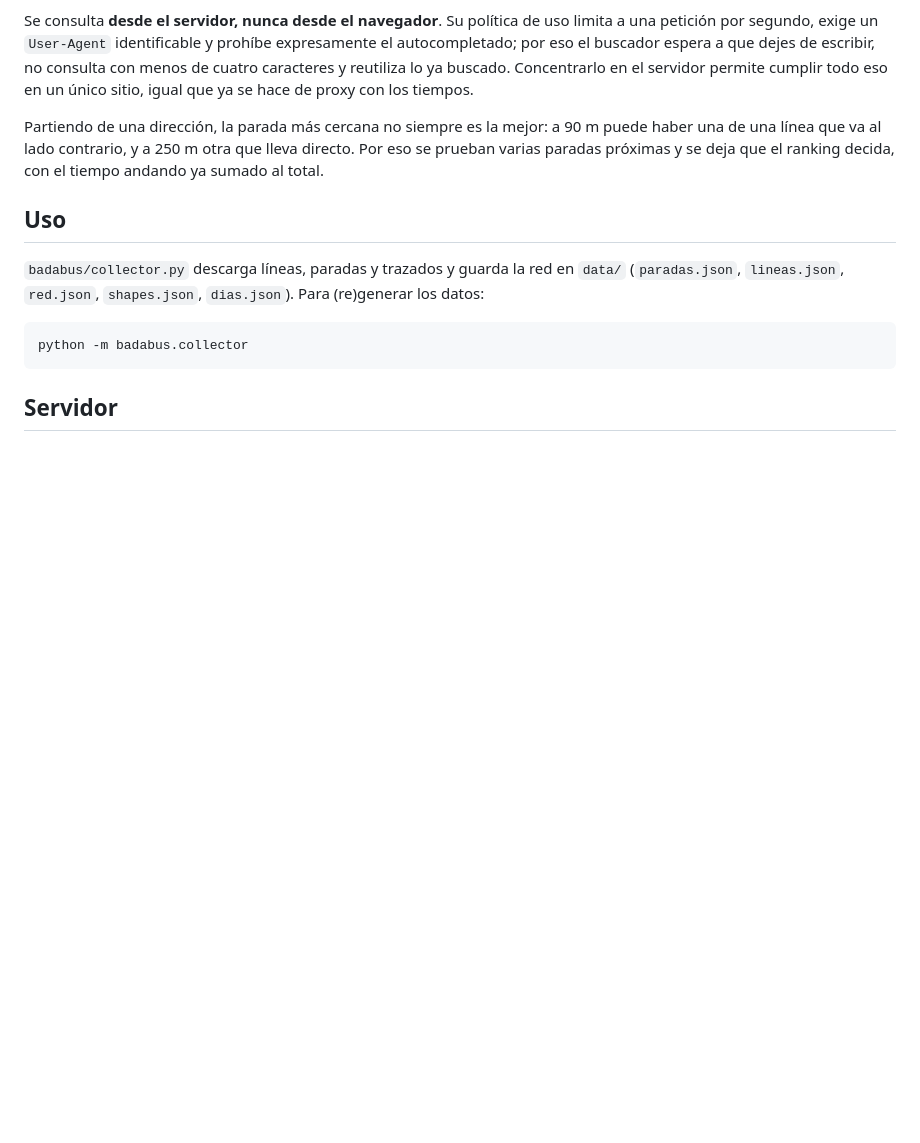
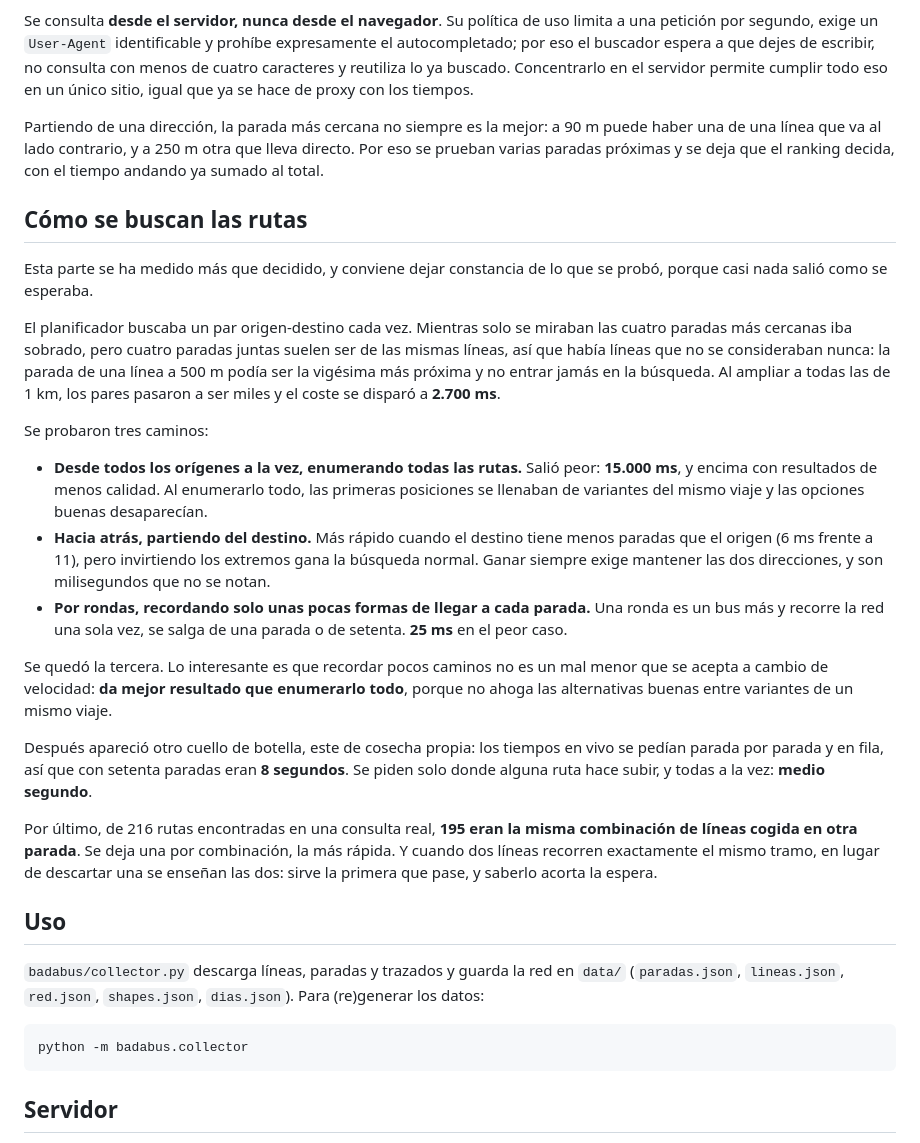
Before and after one commit to javierBF97/badabus, a Markdown page: README.md, the part around the change. Rendered like a GitHub page; blank space fills up the shorter version.

Commit message:
docs: update readme
Record how the route search was chosen: what was measured, and which
approaches were tried and dropped.

Co-Authored-By: Claude <noreply@anthropic.com>

```diff
--- a/README.md
+++ b/README.md
@@ -59,6 +59,42 @@ una de una línea que va al lado contrario, y a 250 m otra que lleva directo. Po
 prueban varias paradas próximas y se deja que el ranking decida, con el tiempo andando ya
 sumado al total.
 
+## Cómo se buscan las rutas
+
+Esta parte se ha medido más que decidido, y conviene dejar constancia de lo que se probó,
+porque casi nada salió como se esperaba.
+
+El planificador buscaba un par origen-destino cada vez. Mientras solo se miraban las cuatro
+paradas más cercanas iba sobrado, pero cuatro paradas juntas suelen ser de las mismas
+líneas, así que había líneas que no se consideraban nunca: la parada de una línea a 500 m
+podía ser la vigésima más próxima y no entrar jamás en la búsqueda. Al ampliar a todas las
+de 1 km, los pares pasaron a ser miles y el coste se disparó a **2.700 ms**.
+
+Se probaron tres caminos:
+
+- **Desde todos los orígenes a la vez, enumerando todas las rutas.** Salió peor:
+  **15.000 ms**, y encima con resultados de menos calidad. Al enumerarlo todo, las primeras
+  posiciones se llenaban de variantes del mismo viaje y las opciones buenas desaparecían.
+- **Hacia atrás, partiendo del destino.** Más rápido cuando el destino tiene menos paradas
+  que el origen (6 ms frente a 11), pero invirtiendo los extremos gana la búsqueda normal.
+  Ganar siempre exige mantener las dos direcciones, y son milisegundos que no se notan.
+- **Por rondas, recordando solo unas pocas formas de llegar a cada parada.** Una ronda es
+  un bus más y recorre la red una sola vez, se salga de una parada o de setenta. **25 ms**
+  en el peor caso.
+
+Se quedó la tercera. Lo interesante es que recordar pocos caminos no es un mal menor que se
+acepta a cambio de velocidad: **da mejor resultado que enumerarlo todo**, porque no ahoga
+las alternativas buenas entre variantes de un mismo viaje.
+
+Después apareció otro cuello de botella, este de cosecha propia: los tiempos en vivo se
+pedían parada por parada y en fila, así que con setenta paradas eran **8 segundos**. Se
+piden solo donde alguna ruta hace subir, y todas a la vez: **medio segundo**.
+
+Por último, de 216 rutas encontradas en una consulta real, **195 eran la misma combinación
+de líneas cogida en otra parada**. Se deja una por combinación, la más rápida. Y cuando dos
+líneas recorren exactamente el mismo tramo, en lugar de descartar una se enseñan las dos:
+sirve la primera que pase, y saberlo acorta la espera.
+
 ## Uso
 `badabus/collector.py` descarga líneas, paradas y trazados y guarda la red en `data/`
 (`paradas.json`, `lineas.json`, `red.json`, `shapes.json`, `dias.json`). Para (re)generar los datos:
```
